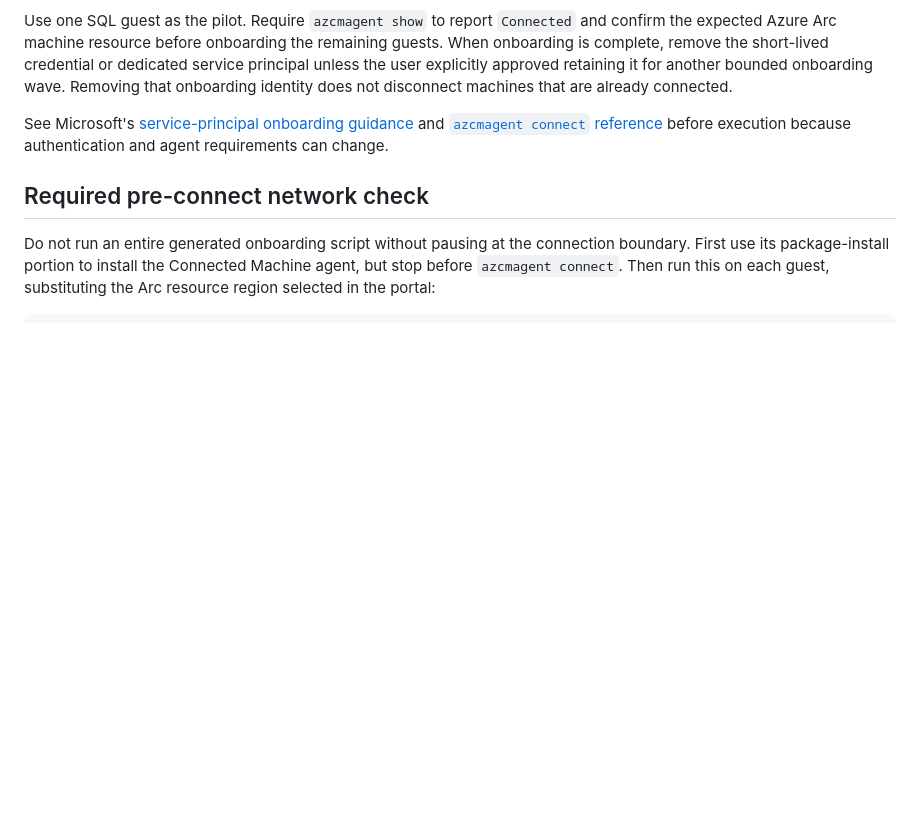
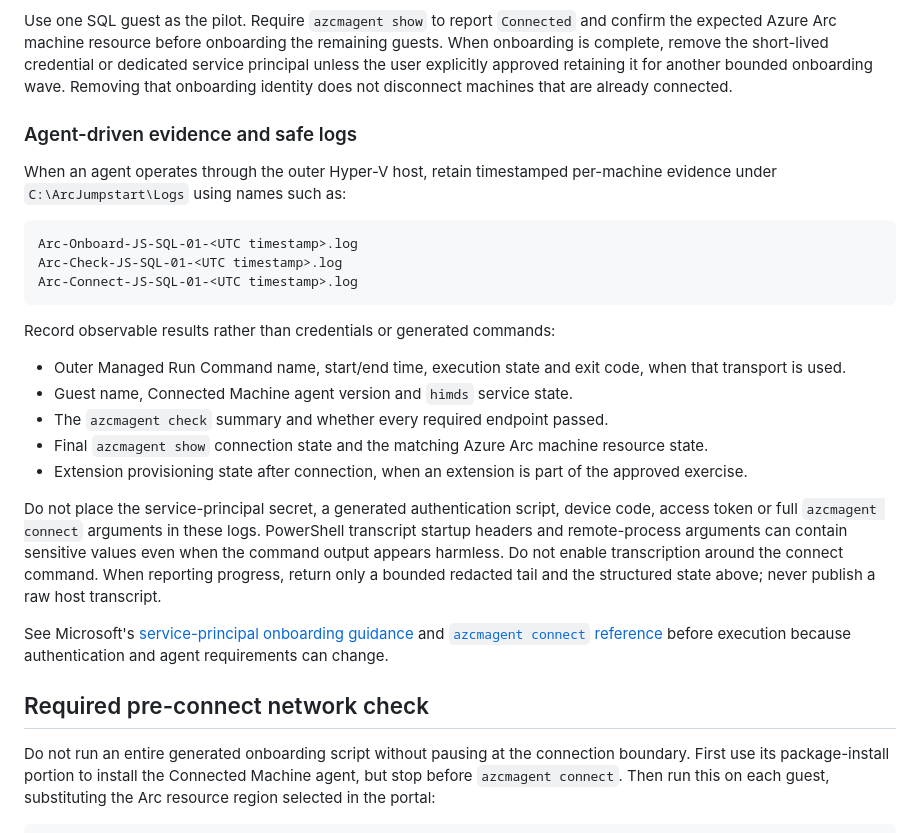
Before and after one commit to markgar/arc-jumpstart, a Markdown page: docs/03-arc-onboarding.md, the part around the change. GitHub-like rendering; blank space fills up the shorter version.

Commit message:
Document safe Arc onboarding evidence
Co-authored-by: Copilot App <223556219+Copilot@users.noreply.github.com>

````diff
--- a/docs/03-arc-onboarding.md
+++ b/docs/03-arc-onboarding.md
@@ -91,6 +91,36 @@ remaining guests. When onboarding is complete, remove the short-lived
 credential or dedicated service principal unless the user explicitly approved
 retaining it for another bounded onboarding wave. Removing that onboarding
 identity does not disconnect machines that are already connected.
+
+### Agent-driven evidence and safe logs
+
+When an agent operates through the outer Hyper-V host, retain timestamped
+per-machine evidence under `C:\ArcJumpstart\Logs` using names such as:
+
+```text
+Arc-Onboard-JS-SQL-01-<UTC timestamp>.log
+Arc-Check-JS-SQL-01-<UTC timestamp>.log
+Arc-Connect-JS-SQL-01-<UTC timestamp>.log
+```
+
+Record observable results rather than credentials or generated commands:
+
+- Outer Managed Run Command name, start/end time, execution state and exit code,
+  when that transport is used.
+- Guest name, Connected Machine agent version and `himds` service state.
+- The `azcmagent check` summary and whether every required endpoint passed.
+- Final `azcmagent show` connection state and the matching Azure Arc machine
+  resource state.
+- Extension provisioning state after connection, when an extension is part of
+  the approved exercise.
+
+Do not place the service-principal secret, a generated authentication script,
+device code, access token or full `azcmagent connect` arguments in these logs.
+PowerShell transcript startup headers and remote-process arguments can contain
+sensitive values even when the command output appears harmless. Do not enable
+transcription around the connect command. When reporting progress, return only
+a bounded redacted tail and the structured state above; never publish a raw
+host transcript.
 
 See Microsoft's
 [service-principal onboarding guidance](https://learn.microsoft.com/azure/azure-arc/servers/onboard-service-principal)
````
